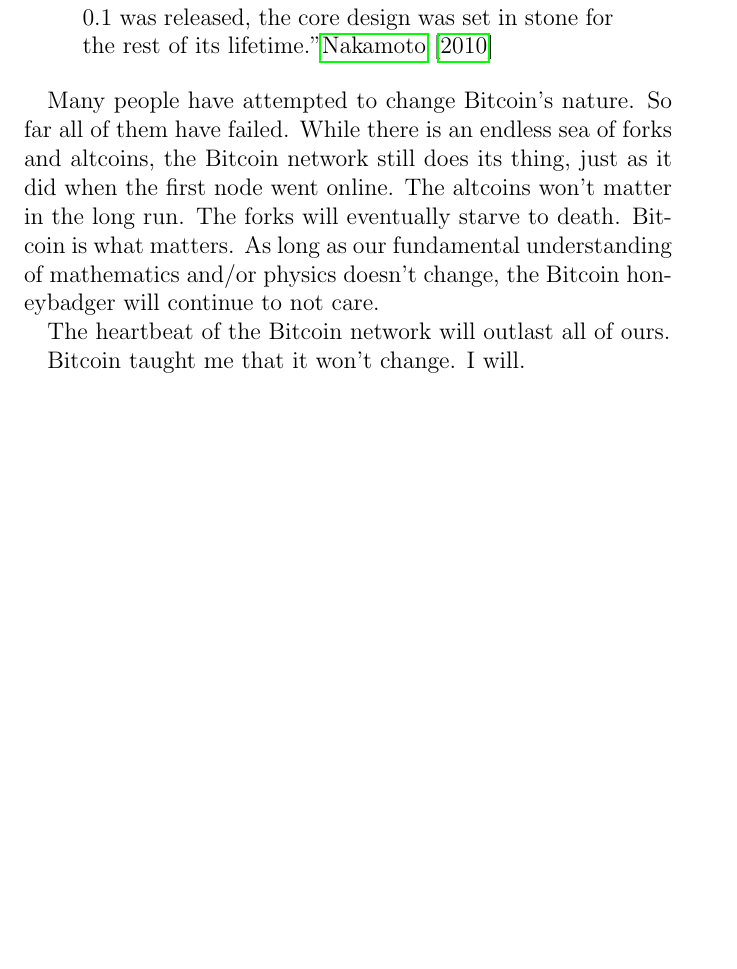
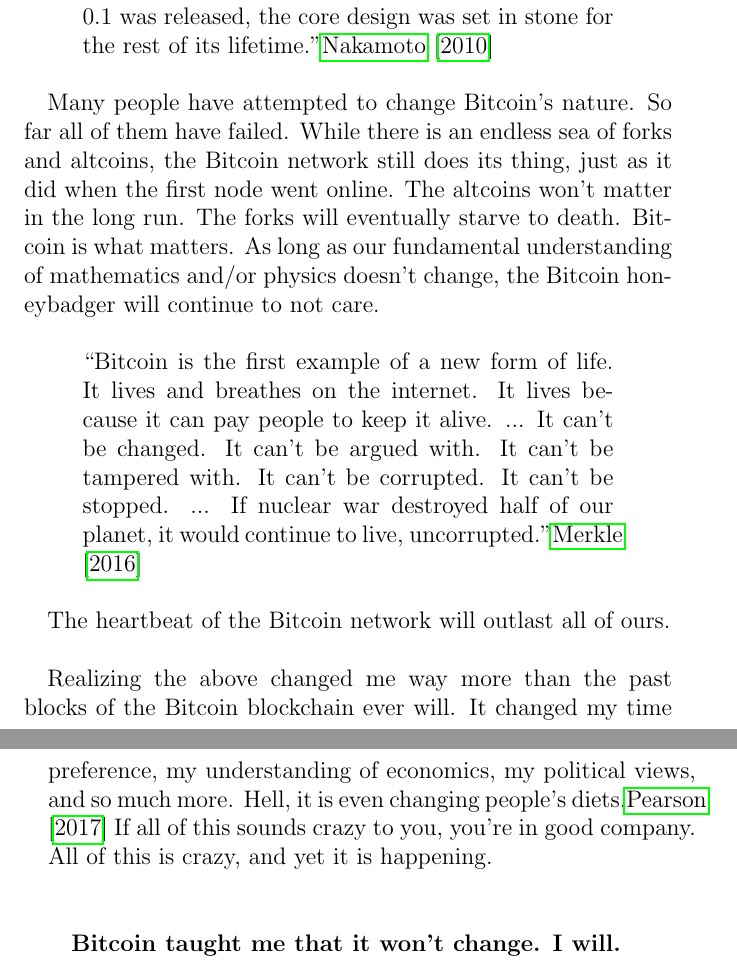
Before and after one commit to dontpanicmarvin/21lessons-book, a LaTeX book (main.tex, which reads lessons/ch1-01-immutability-and-change.tex): part of page 10 of 11 before the commit and two parts of pages 10 and 11 of 13 after it, the two joined at a grey line, cut so that both start at the same text, the shorter picture padded with empty space. Compiled offline with pdfLaTeX.

Commit message:
Fix Lesson 1

```diff
--- a/lessons/ch1-01-immutability-and-change.tex
+++ b/lessons/ch1-01-immutability-and-change.tex
@@ -47,24 +48,28 @@
 fundamental understanding of mathematics and/or physics doesn't change,
 the Bitcoin honeybadger will continue to not care.
 
-% \begin{quotation}
-% ``Bitcoin is the first example of a new form of life. It lives and
-% breathes on the internet. It lives because it can pay people to keep
-% it alive. ... It can't be changed. It can't be argued with. It
-% can't be tampered with. It can't be corrupted. It can't be stopped.
-% ... If nuclear war destroyed half of our planet, it would continue
-% to live, uncorrupted.''\cite{merkle-dao}
-% \end{quotation}
+\blockquote{
+``Bitcoin is the first example of a new form of life. It lives and
+breathes on the internet. It lives because it can pay people to keep
+it alive. ... It can't be changed. It can't be argued with. It
+can't be tampered with. It can't be corrupted. It can't be stopped.
+... If nuclear war destroyed half of our planet, it would continue
+to live, uncorrupted.''\cite{merkle-dao}
+}
 
 The heartbeat of the Bitcoin network will outlast all of ours.
 
-% Realizing the above changed me way more than the past blocks of the Bitcoin
-% blockchain ever will. It changed my time preference, my understanding of
-% economics, my political views, and so much more. Hell, it is even changing
-% people's diets.\cite{carnivores} If all of this sounds crazy to you, you're in
-% good company. All of this is crazy, and yet it is happening.
+~
 
-Bitcoin taught me that it won't change. I will.
+Realizing the above changed me way more than the past blocks of the Bitcoin
+blockchain ever will. It changed my time preference, my understanding of
+economics, my political views, and so much more. Hell, it is even changing
+people's diets.\cite{carnivores} If all of this sounds crazy to you, you're in
+good company. All of this is crazy, and yet it is happening.
+
+~\newline
+
+\textbf{Bitcoin taught me that it won't change. I will.}
 
 % ---
 %
--- a/main.tex
+++ b/main.tex
@@ -21,11 +21,11 @@
 % Text width
 % w = W - 2m - BCOR = 4.5in
 \areaset[0.50in]{4.5in}{8in}
-% --- AMAZON ---
+% --- AMAZON END ---
 
 \title{21 Lessons}
+\subtitle{What I've Learned from Falling Down the Bitcoin Rabbit Hole }
 \author{Gigi}
-% \publisher{Do I Really Need a Publisher}
 
 % Packages
 \usepackage{lipsum}
@@ -33,6 +33,12 @@
 \usepackage{graphicx}
 \setkeys{Gin}{width=\linewidth,totalheight=\textheight,keepaspectratio}
 \graphicspath{{graphics/}}
+
+%%
+% For Quotes
+\usepackage{csquotes}
+\renewcommand\mkbegdispquote[2]{\makebox[0pt][r]{\textquotedblleft\,}}
+\renewcommand\mkenddispquote[2]{\,\textquotedblright#2}
 
 %%
 % Just some sample text
```
Also changed, not shown: lessons/ch1-01-immutability-and-change.tex (15 more changed lines), main.tex (2 more changed lines).
